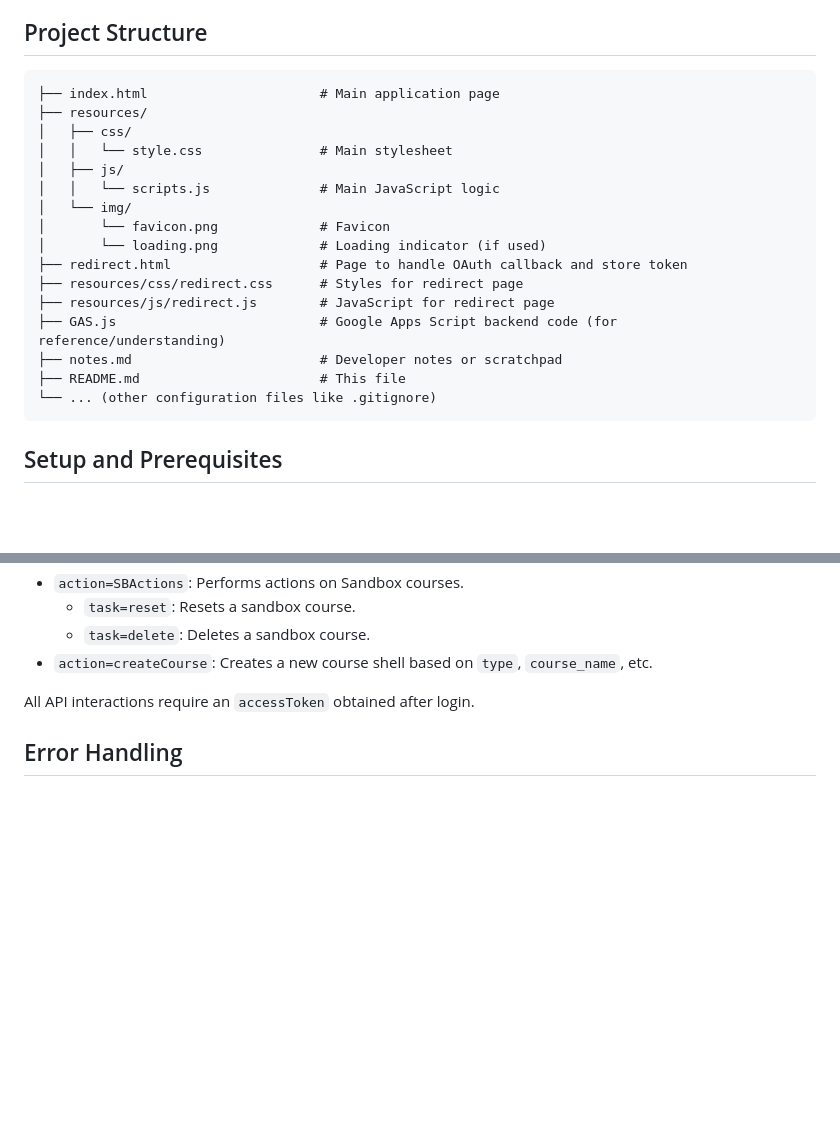
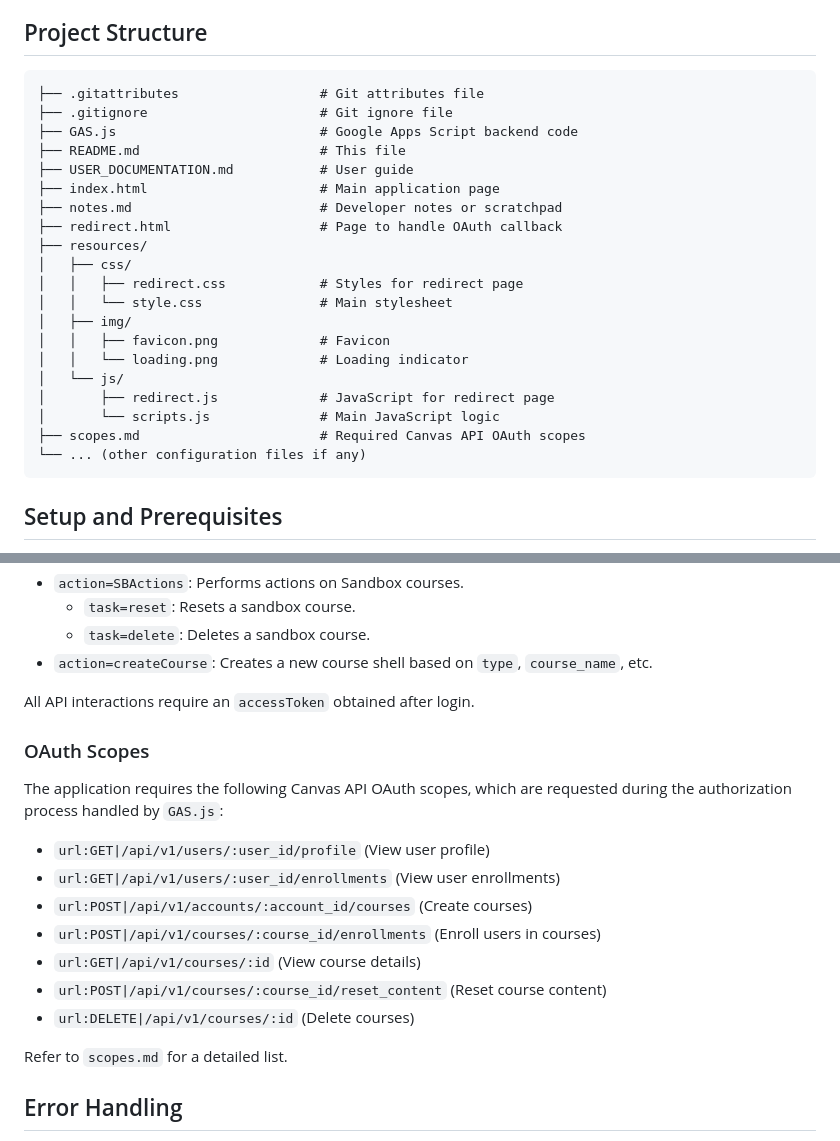
Before and after one commit to craiga3/VCU-LS-Custom-Course-Creation-Tool, a Markdown page: README.md, 2 parts joined by grey strips. GitHub-like rendering; blank space fills up the shorter version.

Commit message:
docs: Update README and user documentation
- Update project structure in README.md to accurately reflect the current file layout.
- Add a new section to README.md detailing the OAuth scopes required by the application, consistent with scopes.md and GAS.js.
- Verify USER_DOCUMENTATION.md for accuracy; no changes needed as OAuth scopes are backend details.
- Confirm consistency of OAuth scopes between GAS.js, scopes.md, and README.md.

````diff
--- a/README.md
+++ b/README.md
@@ -49,22 +49,26 @@ The tool provides a user-friendly interface to guide users through the process o
 ## Project Structure
 
 ```
+├── .gitattributes                  # Git attributes file
+├── .gitignore                      # Git ignore file
+├── GAS.js                          # Google Apps Script backend code
+├── README.md                       # This file
+├── USER_DOCUMENTATION.md           # User guide
 ├── index.html                      # Main application page
+├── notes.md                        # Developer notes or scratchpad
+├── redirect.html                   # Page to handle OAuth callback
 ├── resources/
 │   ├── css/
+│   │   ├── redirect.css            # Styles for redirect page
 │   │   └── style.css               # Main stylesheet
-│   ├── js/
-│   │   └── scripts.js              # Main JavaScript logic
-│   └── img/
-│       └── favicon.png             # Favicon
-│       └── loading.png             # Loading indicator (if used)
-├── redirect.html                   # Page to handle OAuth callback and store token
-├── resources/css/redirect.css      # Styles for redirect page
-├── resources/js/redirect.js        # JavaScript for redirect page
-├── GAS.js                          # Google Apps Script backend code (for reference/understanding)
-├── notes.md                        # Developer notes or scratchpad
-├── README.md                       # This file
-└── ... (other configuration files like .gitignore)
+│   ├── img/
+│   │   ├── favicon.png             # Favicon
+│   │   └── loading.png             # Loading indicator
+│   └── js/
+│       ├── redirect.js             # JavaScript for redirect page
+│       └── scripts.js              # Main JavaScript logic
+├── scopes.md                       # Required Canvas API OAuth scopes
+└── ... (other configuration files if any)
 ```
 
 ## Setup and Prerequisites
@@ -128,6 +132,20 @@ The JavaScript code makes `fetch` POST requests to a Google Apps Script URL. The
 
 All API interactions require an `accessToken` obtained after login.
 
+### OAuth Scopes
+
+The application requires the following Canvas API OAuth scopes, which are requested during the authorization process handled by `GAS.js`:
+
+-   `url:GET|/api/v1/users/:user_id/profile` (View user profile)
+-   `url:GET|/api/v1/users/:user_id/enrollments` (View user enrollments)
+-   `url:POST|/api/v1/accounts/:account_id/courses` (Create courses)
+-   `url:POST|/api/v1/courses/:course_id/enrollments` (Enroll users in courses)
+-   `url:GET|/api/v1/courses/:id` (View course details)
+-   `url:POST|/api/v1/courses/:course_id/reset_content` (Reset course content)
+-   `url:DELETE|/api/v1/courses/:id` (Delete courses)
+
+Refer to `scopes.md` for a detailed list.
+
 ## Error Handling
 
 -   **Authorization Errors:** If Canvas login fails or the user lacks necessary roles, an error message is displayed on `index.html` via URL parameters from `redirect.html`.
````
